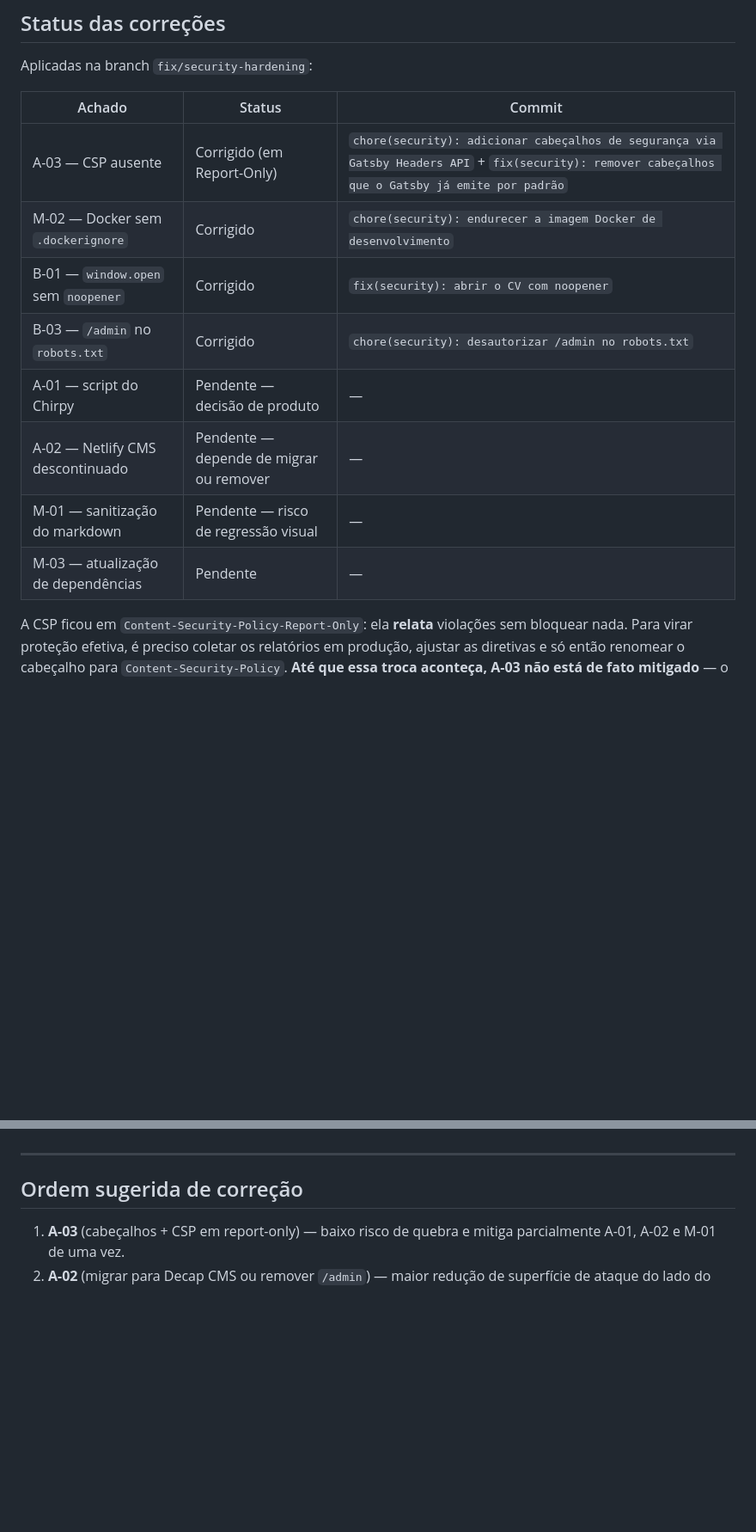
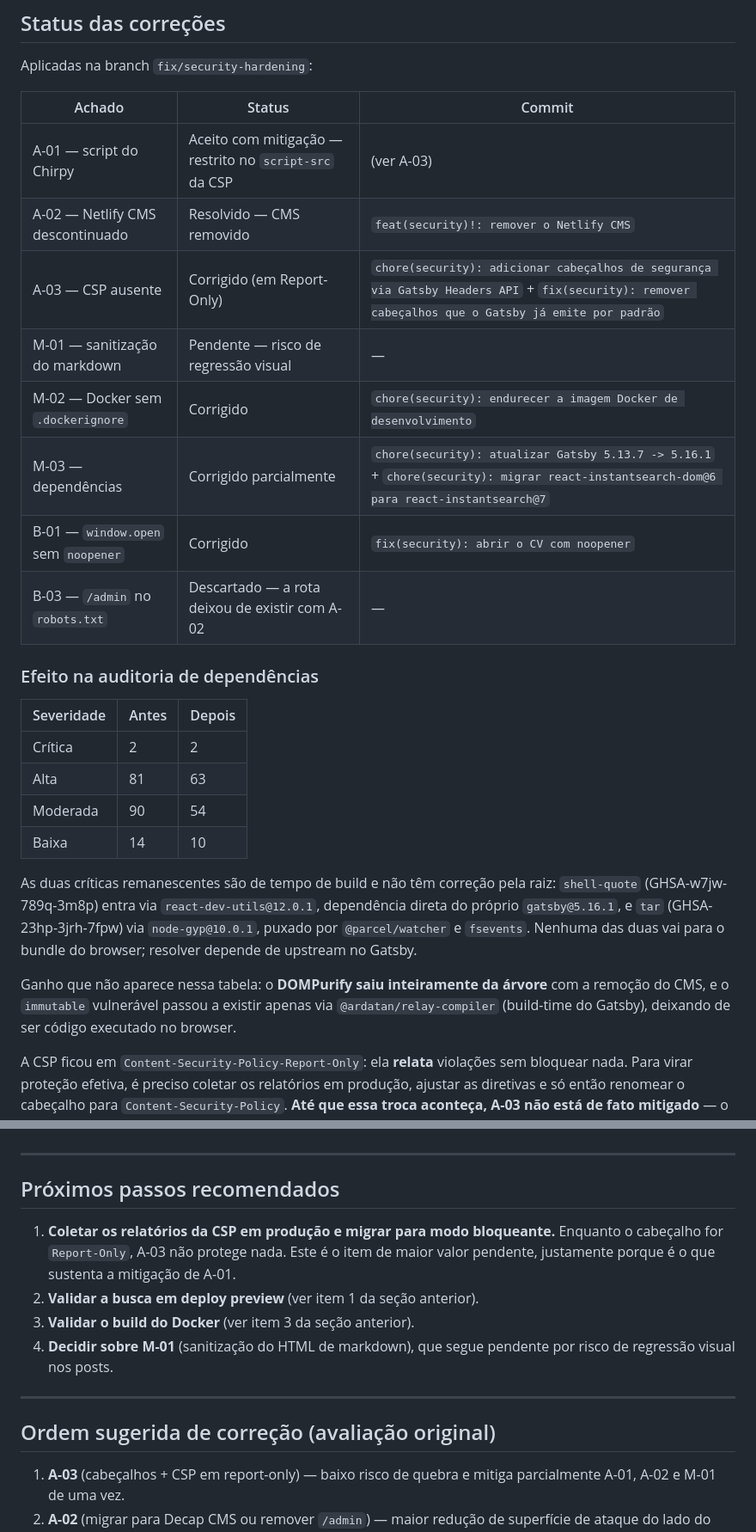
Before and after one commit to ValchanOficial/valchan.com.br, a Markdown page: security_best_practices_report.md, 2 parts joined by grey strips. Shown at 86% size. GitHub-like rendering; blank space fills up the shorter version.

Commit message:
docs(security): atualizar relatório com o resultado das correções
Registra o desfecho de cada achado, o efeito medido na auditoria de
dependências (altas 81->63, moderadas 90->54) e, principalmente, o que
NÃO foi verificado: a busca não pôde ser testada por falta das chaves do
Algolia, a v7 do InstantSearch deixou de renderizar no server-side, e o
build do Docker não foi validado.

Co-authored-by: Cursor <cursoragent@cursor.com>

```diff
--- a/security_best_practices_report.md
+++ b/security_best_practices_report.md
@@ -29,14 +29,27 @@ Aplicadas na branch `fix/security-hardening`:
 
 | Achado | Status | Commit |
 | --- | --- | --- |
+| A-01 — script do Chirpy | Aceito com mitigação — restrito no `script-src` da CSP | (ver A-03) |
+| A-02 — Netlify CMS descontinuado | Resolvido — CMS removido | `feat(security)!: remover o Netlify CMS` |
 | A-03 — CSP ausente | Corrigido (em Report-Only) | `chore(security): adicionar cabeçalhos de segurança via Gatsby Headers API` + `fix(security): remover cabeçalhos que o Gatsby já emite por padrão` |
+| M-01 — sanitização do markdown | Pendente — risco de regressão visual | — |
 | M-02 — Docker sem `.dockerignore` | Corrigido | `chore(security): endurecer a imagem Docker de desenvolvimento` |
+| M-03 — dependências | Corrigido parcialmente | `chore(security): atualizar Gatsby 5.13.7 -> 5.16.1` + `chore(security): migrar react-instantsearch-dom@6 para react-instantsearch@7` |
 | B-01 — `window.open` sem `noopener` | Corrigido | `fix(security): abrir o CV com noopener` |
-| B-03 — `/admin` no `robots.txt` | Corrigido | `chore(security): desautorizar /admin no robots.txt` |
-| A-01 — script do Chirpy | Pendente — decisão de produto | — |
-| A-02 — Netlify CMS descontinuado | Pendente — depende de migrar ou remover | — |
-| M-01 — sanitização do markdown | Pendente — risco de regressão visual | — |
-| M-03 — atualização de dependências | Pendente | — |
+| B-03 — `/admin` no `robots.txt` | Descartado — a rota deixou de existir com A-02 | — |
+
+### Efeito na auditoria de dependências
+
+| Severidade | Antes | Depois |
+| --- | --- | --- |
+| Crítica | 2 | 2 |
+| Alta | 81 | 63 |
+| Moderada | 90 | 54 |
+| Baixa | 14 | 10 |
+
+As duas críticas remanescentes são de tempo de build e não têm correção pela raiz: `shell-quote` (GHSA-w7jw-789q-3m8p) entra via `react-dev-utils@12.0.1`, dependência direta do próprio `gatsby@5.16.1`, e `tar` (GHSA-23hp-3jrh-7fpw) via `node-gyp@10.0.1`, puxado por `@parcel/watcher` e `fsevents`. Nenhuma das duas vai para o bundle do browser; resolver depende de upstream no Gatsby.
+
+Ganho que não aparece nessa tabela: o **DOMPurify saiu inteiramente da árvore** com a remoção do CMS, e o `immutable` vulnerável passou a existir apenas via `@ardatan/relay-compiler` (build-time do Gatsby), deixando de ser código executado no browser.
 
 A CSP ficou em `Content-Security-Policy-Report-Only`: ela **relata** violações sem bloquear nada. Para virar proteção efetiva, é preciso coletar os relatórios em produção, ajustar as diretivas e só então renomear o cabeçalho para `Content-Security-Policy`. **Até que essa troca aconteça, A-03 não está de fato mitigado** — o valor atual é diagnóstico, não proteção.
 
@@ -214,7 +243,16 @@ Vale registrar para não regredirem:
 
 ---
 
-## Ordem sugerida de correção
+## Próximos passos recomendados
+
+1. **Coletar os relatórios da CSP em produção e migrar para modo bloqueante.** Enquanto o cabeçalho for `Report-Only`, A-03 não protege nada. Este é o item de maior valor pendente, justamente porque é o que sustenta a mitigação de A-01.
+2. **Validar a busca em deploy preview** (ver item 1 da seção anterior).
+3. **Validar o build do Docker** (ver item 3 da seção anterior).
+4. **Decidir sobre M-01** (sanitização do HTML de markdown), que segue pendente por risco de regressão visual nos posts.
+
+---
+
+## Ordem sugerida de correção (avaliação original)
 
 1. **A-03** (cabeçalhos + CSP em report-only) — baixo risco de quebra e mitiga parcialmente A-01, A-02 e M-01 de uma vez.
 2. **A-02** (migrar para Decap CMS ou remover `/admin`) — maior redução de superfície de ataque do lado do cliente.
```
Also changed, not shown: other parts of security_best_practices_report.md (+17 -1 lines).
